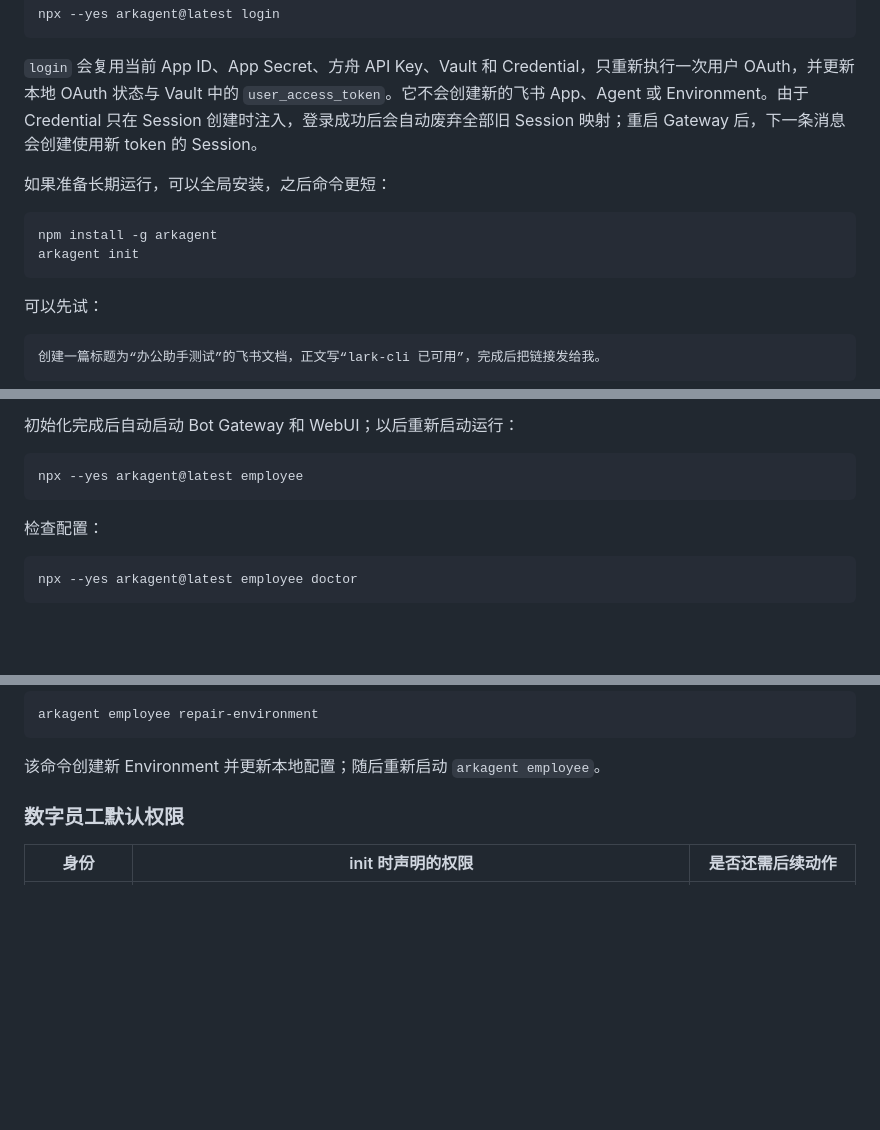
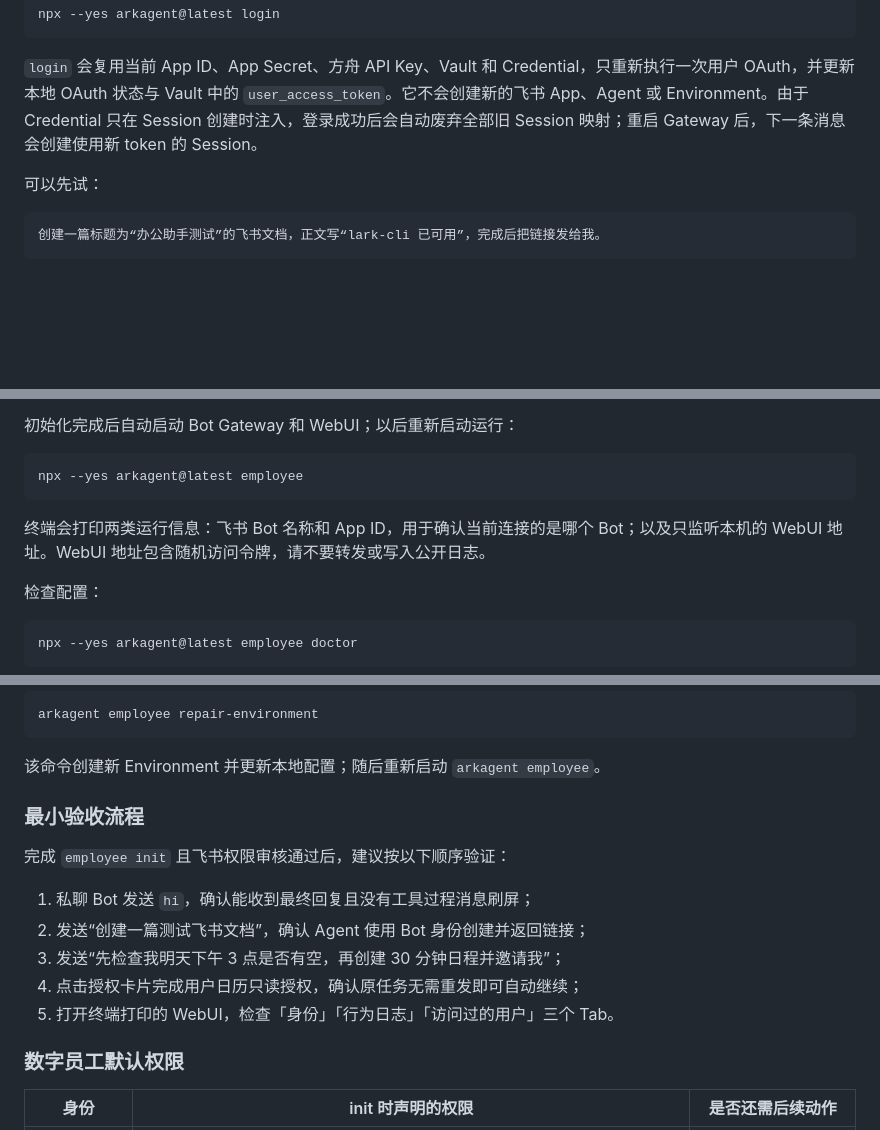
Before and after one commit to wangjiangwen-gif/ark-agent-feishu-bot, a Markdown page: README.md, 3 parts joined by grey strips. Rendered like a GitHub page; blank space fills up the shorter version.

````diff
--- a/README.md
+++ b/README.md
@@ -62,13 +101,6 @@ npx --yes arkagent@latest login
 
 `login` 会复用当前 App ID、App Secret、方舟 API Key、Vault 和 Credential，只重新执行一次用户 OAuth，并更新本地 OAuth 状态与 Vault 中的 `user_access_token`。它不会创建新的飞书 App、Agent 或 Environment。由于 Credential 只在 Session 创建时注入，登录成功后会自动废弃全部旧 Session 映射；重启 Gateway 后，下一条消息会创建使用新 token 的 Session。
 
-如果准备长期运行，可以全局安装，之后命令更短：
-
-```bash
-npm install -g arkagent
-arkagent init
-```
-
 可以先试：
 
 ```text
@@ -96,6 +128,8 @@ npx --yes arkagent@latest employee init
 ```bash
 npx --yes arkagent@latest employee
 ```
+
+终端会打印两类运行信息：飞书 Bot 名称和 App ID，用于确认当前连接的是哪个 Bot；以及只监听本机的 WebUI 地址。WebUI 地址包含随机访问令牌，请不要转发或写入公开日志。
 
 检查配置：
 
@@ -146,6 +180,16 @@ arkagent employee repair-environment
 ```
 
 该命令创建新 Environment 并更新本地配置；随后重新启动 `arkagent employee`。
+
+### 最小验收流程
+
+完成 `employee init` 且飞书权限审核通过后，建议按以下顺序验证：
+
+1. 私聊 Bot 发送 `hi`，确认能收到最终回复且没有工具过程消息刷屏；
+2. 发送“创建一篇测试飞书文档”，确认 Agent 使用 Bot 身份创建并返回链接；
+3. 发送“先检查我明天下午 3 点是否有空，再创建 30 分钟日程并邀请我”；
+4. 点击授权卡片完成用户日历只读授权，确认原任务无需重发即可自动继续；
+5. 打开终端打印的 WebUI，检查「身份」「行为日志」「访问过的用户」三个 Tab。
 
 ### 数字员工默认权限
 
````
Also changed, not shown: other parts of README.md (+42 -3 lines).
